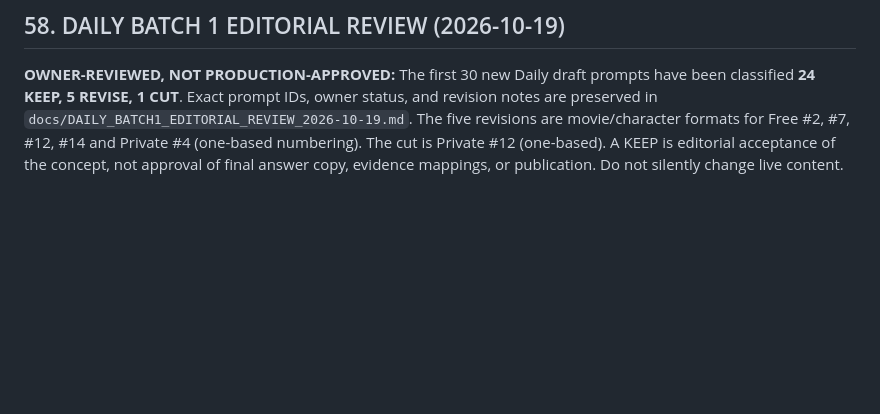
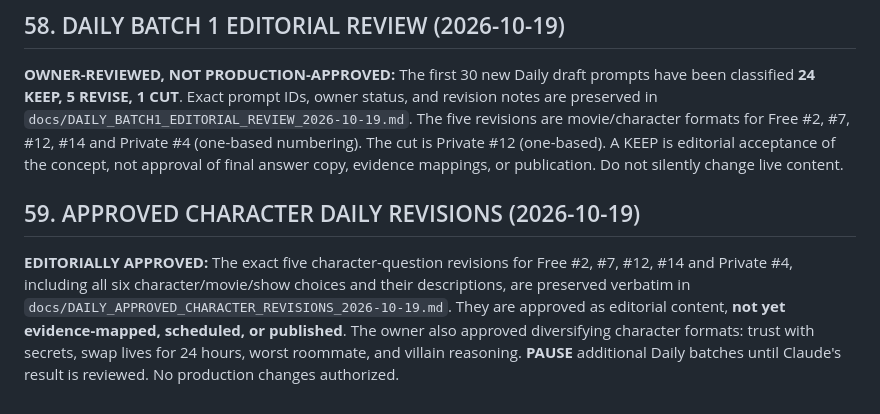
Before and after one commit to edna-ivey/apparently, a Markdown page: docs/APPARENTLY_YOU_PRODUCT_CREATIVE_BIBLE.md, the part around the change. Drawn GitHub-style; blank space fills up the shorter version.

Commit message:
Archive approved character Daily copy and pause new batch

```diff
--- a/docs/APPARENTLY_YOU_PRODUCT_CREATIVE_BIBLE.md
+++ b/docs/APPARENTLY_YOU_PRODUCT_CREATIVE_BIBLE.md
@@ -2428,3 +2428,7 @@ That is the bible. 🔥
 ## 58. DAILY BATCH 1 EDITORIAL REVIEW (2026-10-19)
 
 **OWNER-REVIEWED, NOT PRODUCTION-APPROVED:** The first 30 new Daily draft prompts have been classified **24 KEEP, 5 REVISE, 1 CUT**. Exact prompt IDs, owner status, and revision notes are preserved in `docs/DAILY_BATCH1_EDITORIAL_REVIEW_2026-10-19.md`. The five revisions are movie/character formats for Free #2, #7, #12, #14 and Private #4 (one-based numbering). The cut is Private #12 (one-based). A KEEP is editorial acceptance of the concept, not approval of final answer copy, evidence mappings, or publication. Do not silently change live content.
+
+## 59. APPROVED CHARACTER DAILY REVISIONS (2026-10-19)
+
+**EDITORIALLY APPROVED:** The exact five character-question revisions for Free #2, #7, #12, #14 and Private #4, including all six character/movie/show choices and their descriptions, are preserved verbatim in `docs/DAILY_APPROVED_CHARACTER_REVISIONS_2026-10-19.md`. They are approved as editorial content, **not yet evidence-mapped, scheduled, or published**. The owner also approved diversifying character formats: trust with secrets, swap lives for 24 hours, worst roommate, and villain reasoning. **PAUSE** additional Daily batches until Claude's result is reviewed. No production changes authorized.
```
Also changed, not shown: docs/DAILY_APPROVED_CHARACTER_REVISIONS_2026-10-19.md (added, +62 -0 lines).
